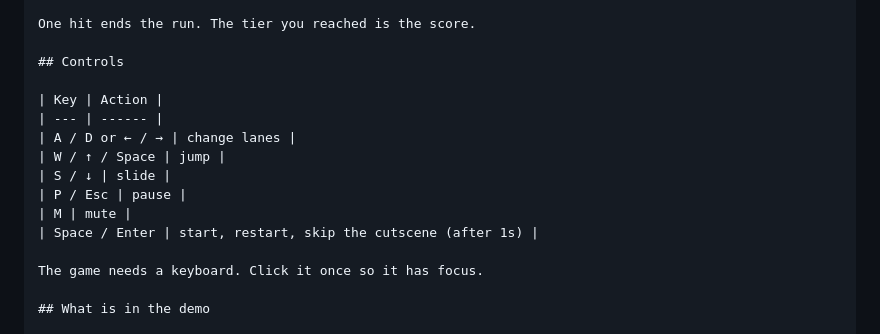
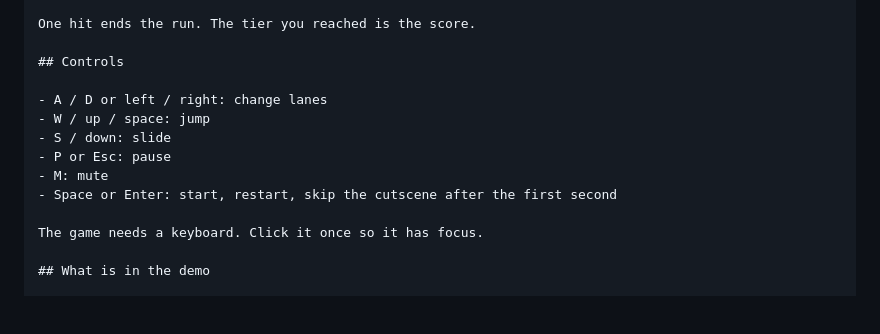
Before and after one commit to EthanThatOneKid/last-scholar-of-golb, a Markdown page: docs/itch-submission.md, the part around the change. GitHub-like rendering; blank space fills up the shorter version.

Commit message:
docs: use lists in the itch copy, since itch does not render tables

```diff
--- a/docs/itch-submission.md
+++ b/docs/itch-submission.md
@@ -68,14 +68,12 @@ One hit ends the run. The tier you reached is the score.
 
 ## Controls
 
-| Key | Action |
-| --- | ------ |
-| A / D or ← / → | change lanes |
-| W / ↑ / Space | jump |
-| S / ↓ | slide |
-| P / Esc | pause |
-| M | mute |
-| Space / Enter | start, restart, skip the cutscene (after 1s) |
+- A / D or left / right: change lanes
+- W / up / space: jump
+- S / down: slide
+- P or Esc: pause
+- M: mute
+- Space or Enter: start, restart, skip the cutscene after the first second
 
 The game needs a keyboard. Click it once so it has focus.
 
```
